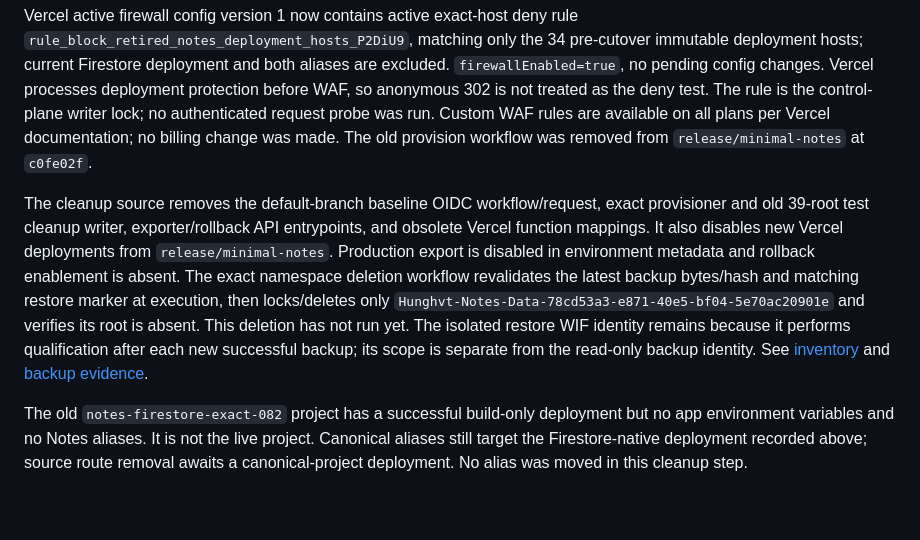
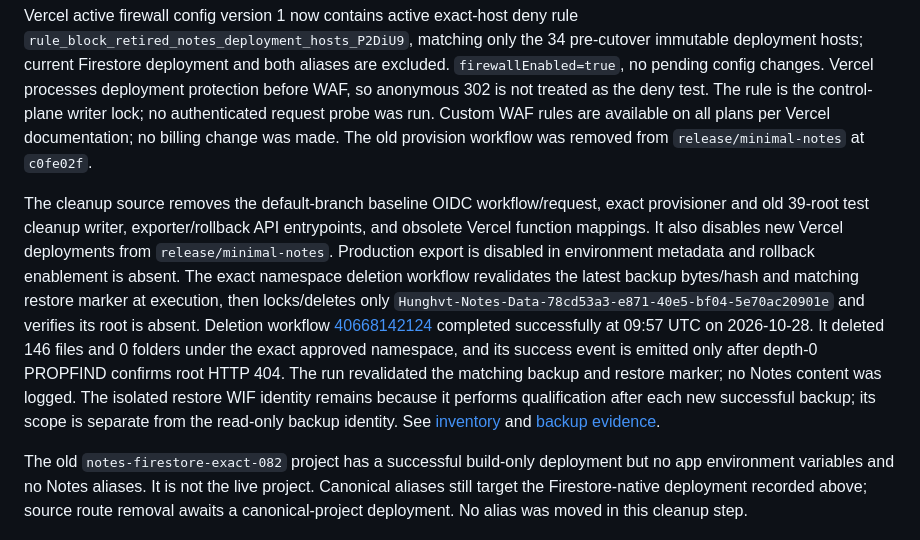
Before and after one commit to hunghvt-cyber/Hunghvt-notes, a Markdown page: docs/OPERATIONS.md, the part around the change. Drawn GitHub-style; blank space fills up the shorter version.

Commit message:
docs: record completed legacy namespace deletion

```diff
--- a/docs/OPERATIONS.md
+++ b/docs/OPERATIONS.md
@@ -68,6 +68,6 @@ Backup [40663242871](https://github.com/hunghvt-cyber/web-notes/actions/runs/406
 
 Vercel active firewall config version 1 now contains active exact-host deny rule `rule_block_retired_notes_deployment_hosts_P2DiU9`, matching only the 34 pre-cutover immutable deployment hosts; current Firestore deployment and both aliases are excluded. `firewallEnabled=true`, no pending config changes. Vercel processes deployment protection before WAF, so anonymous 302 is not treated as the deny test. The rule is the control-plane writer lock; no authenticated request probe was run. Custom WAF rules are available on all plans per Vercel documentation; no billing change was made. The old provision workflow was removed from `release/minimal-notes` at `c0fe02f`.
 
-The cleanup source removes the default-branch baseline OIDC workflow/request, exact provisioner and old 39-root test cleanup writer, exporter/rollback API entrypoints, and obsolete Vercel function mappings. It also disables new Vercel deployments from `release/minimal-notes`. Production export is disabled in environment metadata and rollback enablement is absent. The exact namespace deletion workflow revalidates the latest backup bytes/hash and matching restore marker at execution, then locks/deletes only `Hunghvt-Notes-Data-78cd53a3-e871-40e5-bf04-5e70ac20901e` and verifies its root is absent. This deletion has not run yet. The isolated restore WIF identity remains because it performs qualification after each new successful backup; its scope is separate from the read-only backup identity. See [inventory](LEGACY-WRITER-INVENTORY-20261028.md) and [backup evidence](BACKUP-RESTORE-VERIFIED-20261028.md).
+The cleanup source removes the default-branch baseline OIDC workflow/request, exact provisioner and old 39-root test cleanup writer, exporter/rollback API entrypoints, and obsolete Vercel function mappings. It also disables new Vercel deployments from `release/minimal-notes`. Production export is disabled in environment metadata and rollback enablement is absent. The exact namespace deletion workflow revalidates the latest backup bytes/hash and matching restore marker at execution, then locks/deletes only `Hunghvt-Notes-Data-78cd53a3-e871-40e5-bf04-5e70ac20901e` and verifies its root is absent. Deletion workflow [40668142124](https://github.com/hunghvt-cyber/web-notes/actions/runs/40668142124) completed successfully at 09:57 UTC on 2026-10-28. It deleted 146 files and 0 folders under the exact approved namespace, and its success event is emitted only after depth-0 PROPFIND confirms root HTTP 404. The run revalidated the matching backup and restore marker; no Notes content was logged. The isolated restore WIF identity remains because it performs qualification after each new successful backup; its scope is separate from the read-only backup identity. See [inventory](LEGACY-WRITER-INVENTORY-20261028.md) and [backup evidence](BACKUP-RESTORE-VERIFIED-20261028.md).
 
 The old `notes-firestore-exact-082` project has a successful build-only deployment but no app environment variables and no Notes aliases. It is not the live project. Canonical aliases still target the Firestore-native deployment recorded above; source route removal awaits a canonical-project deployment. No alias was moved in this cleanup step.
```
